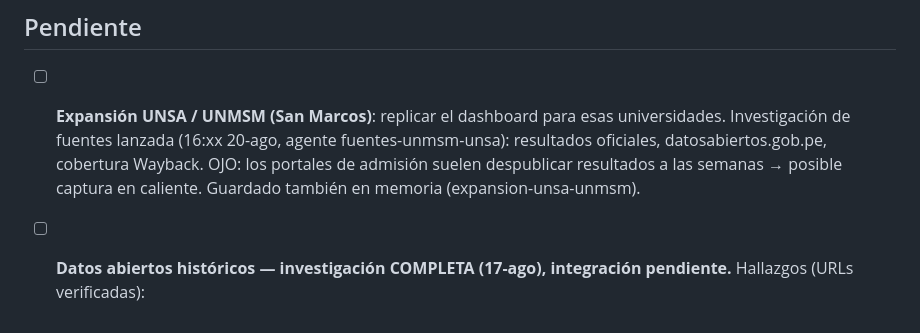
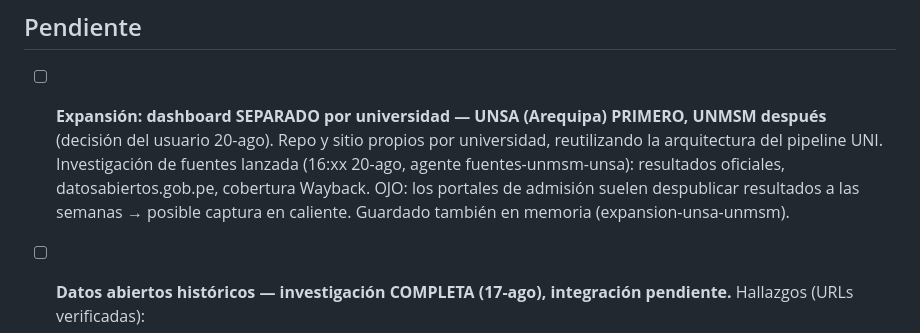
Before and after one commit to unimauro/uni-admision-stats, a Markdown page: BACKLOG.md, the part around the change. Drawn GitHub-style.

Commit message:
Backlog: expansión será dashboard separado por universidad, UNSA primero

```diff
--- a/BACKLOG.md
+++ b/BACKLOG.md
@@ -38,7 +38,7 @@
 - [x] 2026-08-20 — **Fix 2014-2 (detectado por el usuario)**: el PDF oficial imprime las filas F/M COMPLETAS intercambiadas (79.5% mujeres postulantes, imposible). Corregido con guarda exacta. Barrido completo de la serie: ya no queda ningún proceso anómalo (%F postulantes 19.6-24.6, %F ingresantes 11.8-19.3).
 
 ## Pendiente
-- [ ] **Expansión UNSA / UNMSM (San Marcos)**: replicar el dashboard para esas universidades. Investigación de fuentes lanzada (16:xx 20-ago, agente fuentes-unmsm-unsa): resultados oficiales, datosabiertos.gob.pe, cobertura Wayback. OJO: los portales de admisión suelen despublicar resultados a las semanas → posible captura en caliente. Guardado también en memoria (expansion-unsa-unmsm).
+- [ ] **Expansión: dashboard SEPARADO por universidad — UNSA (Arequipa) PRIMERO, UNMSM después** (decisión del usuario 20-ago). Repo y sitio propios por universidad, reutilizando la arquitectura del pipeline UNI. Investigación de fuentes lanzada (16:xx 20-ago, agente fuentes-unmsm-unsa): resultados oficiales, datosabiertos.gob.pe, cobertura Wayback. OJO: los portales de admisión suelen despublicar resultados a las semanas → posible captura en caliente. Guardado también en memoria (expansion-unsa-unmsm).
 - [ ] **Datos abiertos históricos — investigación COMPLETA (17-ago), integración pendiente.** Hallazgos (URLs verificadas):
   - **1º CSV oficiales en datosabiertos.gob.pe** (microdato por postulante CON puntaje `CALIF_FINAL` + `INGRESO` + modalidad/sexo/departamento, ID hasheado, licencia ODC-BY): `Datos_abiertos_admision_2021_1_2024_1.csv` (13.2MB), `..._2024_2_2025_1_0.csv` (4.8MB), `..._2025_2_2026_1.csv` (3.5MB) en `https://www.datosabiertos.gob.pe/sites/default/files/`. Cobertura continua 2021-1→2026-1 (11 procesos). ⚠️ Escala cambia en 2025-2 (vigesimal → ~2000) y hay `CALIF_FINAL=0` que son ausentes. WAF exige User-Agent de navegador. API CKAN para detectar updates.
   - **2º 27 PDFs oficiales 2013-1→2025-2** (solo conteos por especialidad/modalidad/sexo, SIN puntajes): los enlaces vivos de admision.uni.edu.pe están TODOS 404; recuperables solo vía Wayback (`web.archive.org/web/<ts>id_/...`, rutas en informe). Archivar copia propia al extraer. `pdftotext -layout` funciona; PDFs viejos usan códigos A1/C1, nuevos FAUA/FIC.
```
